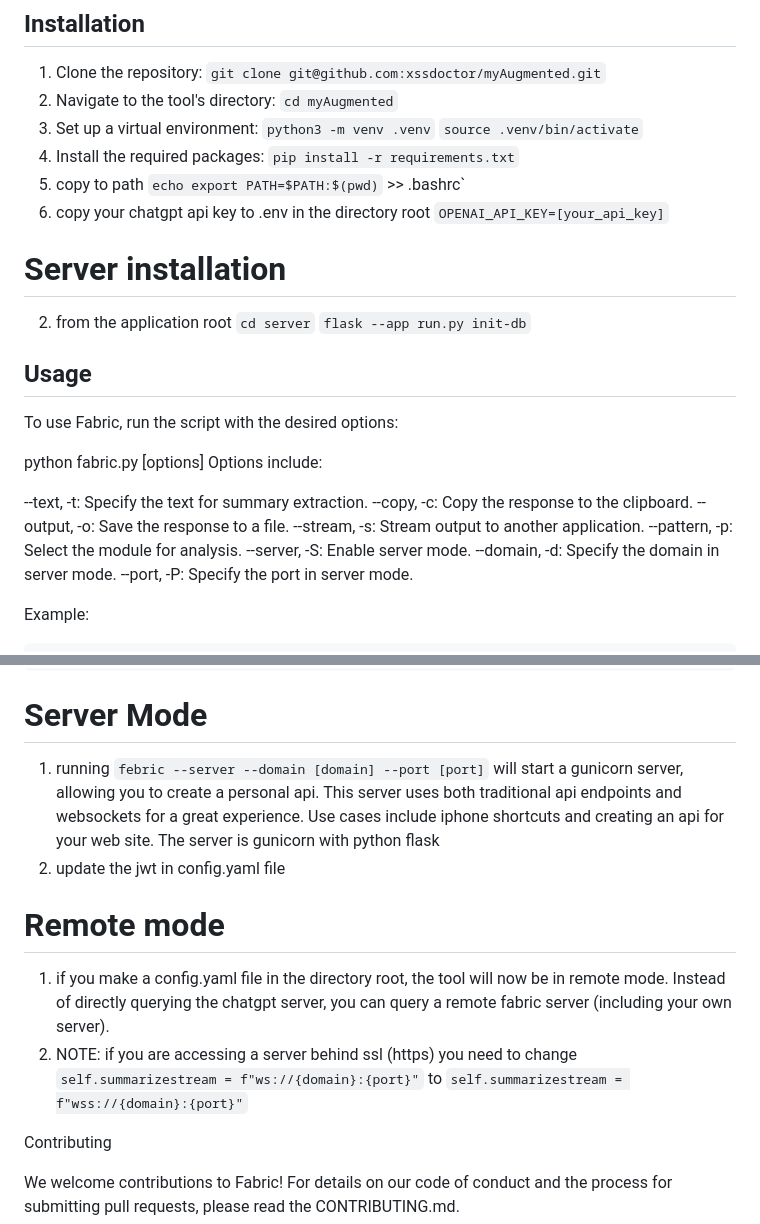
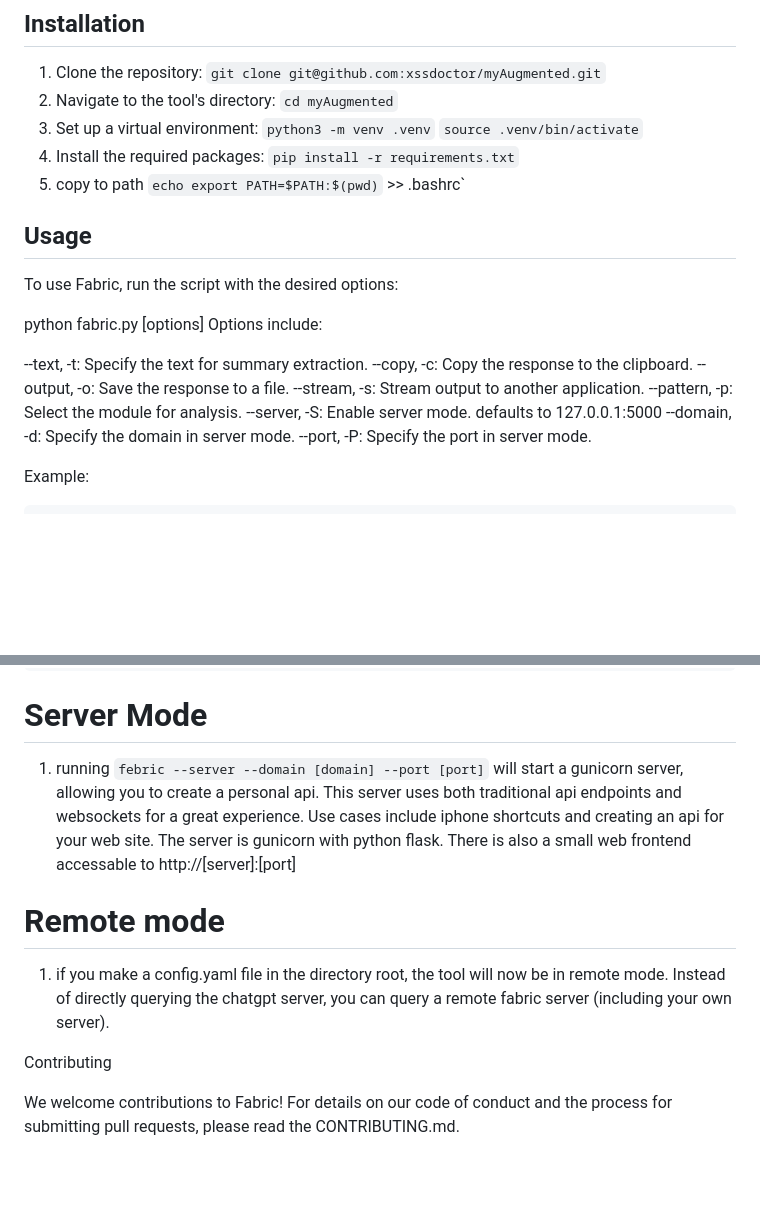
Before and after one commit to xssdoctor/augmented, a Markdown page: README.md, 2 parts joined by grey strips. Rendered like a GitHub page; blank space fills up the shorter version.

```diff
--- a/README.md
+++ b/README.md
@@ -22,14 +22,6 @@ Fabric is not just a tool; it's a transformative step towards integrating the po
    `pip install -r requirements.txt`
 5. copy to path
    `echo export PATH=$PATH:$(pwd)` >> .bashrc`
-6. copy your chatgpt api key to .env in the directory root
-   `OPENAI_API_KEY=[your_api_key]`
-
-# Server installation
-
-2. from the application root
-   `cd server`
-   `flask --app run.py init-db`
 
 ## Usage
 
@@ -43,7 +35,7 @@ Options include:
 --output, -o: Save the response to a file.
 --stream, -s: Stream output to another application.
 --pattern, -p: Select the module for analysis.
---server, -S: Enable server mode.
+--server, -S: Enable server mode. defaults to 127.0.0.1:5000
 --domain, -d: Specify the domain in server mode.
 --port, -P: Specify the port in server mode.
 
@@ -79,13 +71,12 @@ TAKEAWAYS:
 
 # Server Mode
 
-1. running `febric --server --domain [domain] --port [port]` will start a gunicorn server, allowing you to create a personal api. This server uses both traditional api endpoints and websockets for a great experience. Use cases include iphone shortcuts and creating an api for your web site. The server is gunicorn with python flask
-2. update the jwt in config.yaml file
+1. running `febric --server --domain [domain] --port [port]` will start a gunicorn server, allowing you to create a personal api. This server uses both traditional api endpoints and websockets for a great experience. Use cases include iphone shortcuts and creating an api for your web site. The server is gunicorn with python flask. There is also a small web frontend accessable to http://[server]:[port]
 
 # Remote mode
 
 1. if you make a config.yaml file in the directory root, the tool will now be in remote mode. Instead of directly querying the chatgpt server, you can query a remote fabric server (including your own server).
-2. NOTE: if you are accessing a server behind ssl (https) you need to change `self.summarizestream = f"ws://{domain}:{port}"` to `self.summarizestream = f"wss://{domain}:{port}"`
+
 
 Contributing
 
```
